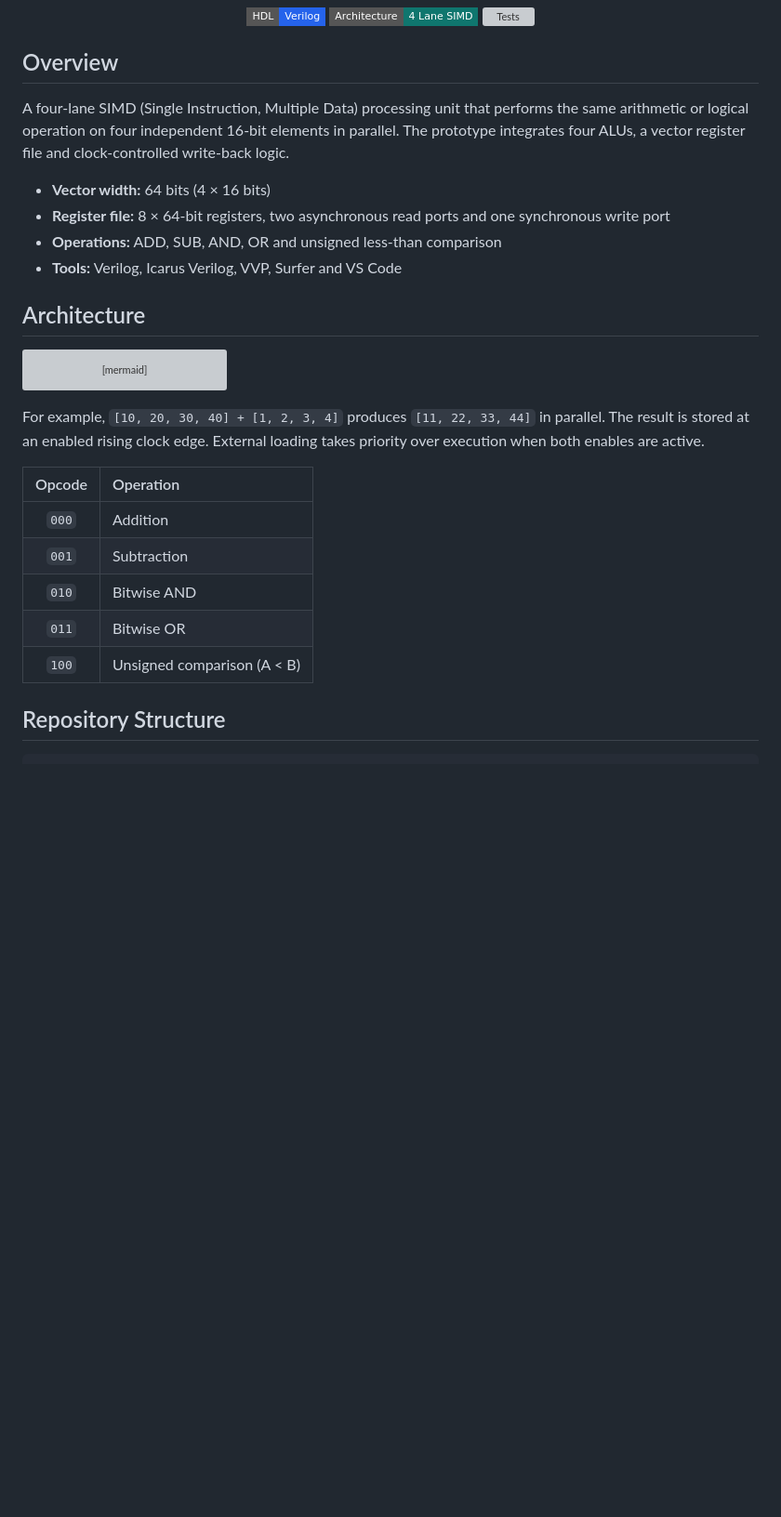
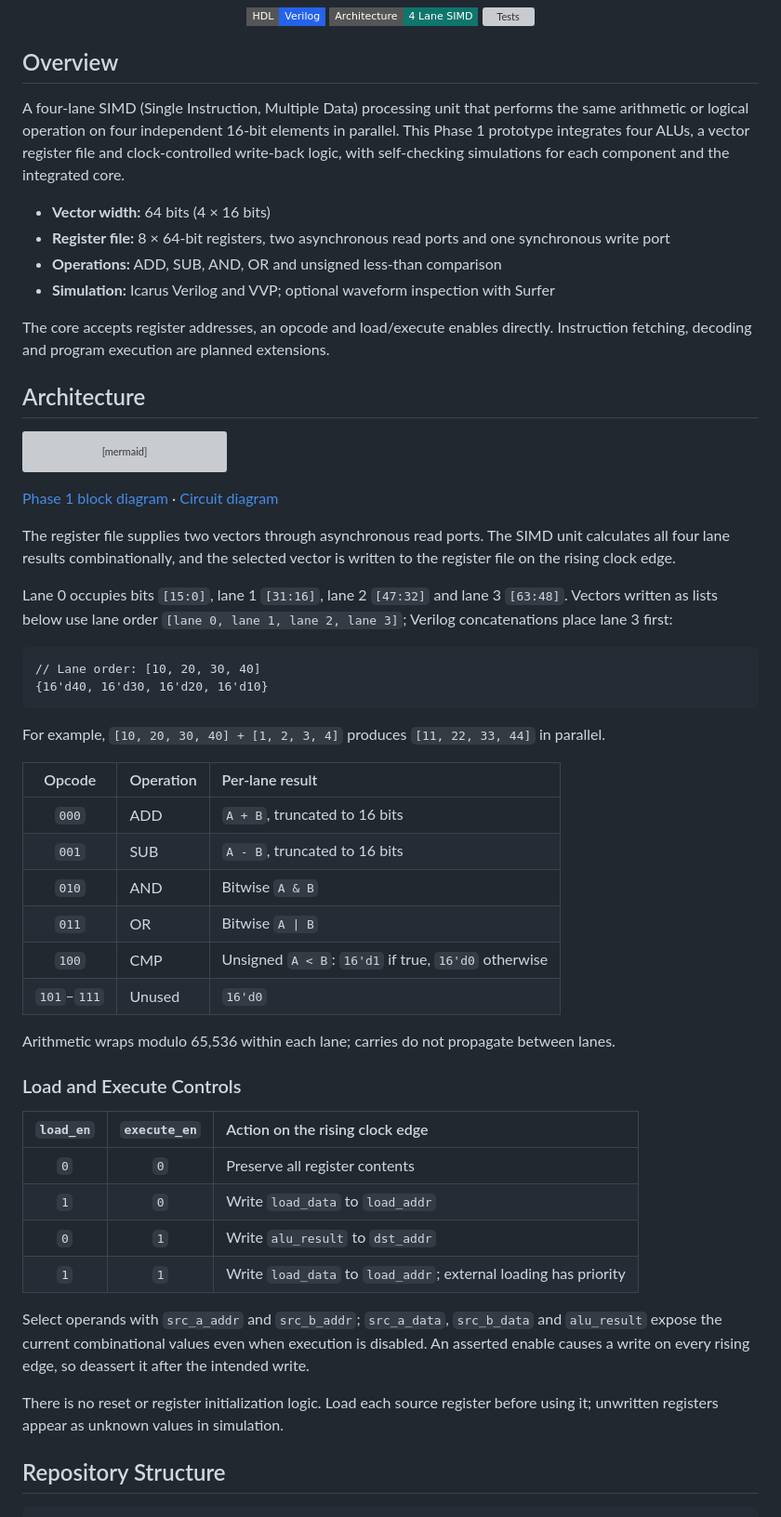
Before and after one commit to KapilKaranMathur/mca-project, a Markdown page: README.md, the part around one of its changes. Shown at 93% size. Drawn GitHub-style; badges without logos; blank space fills up the shorter version; grey boxes are pictures that could not be loaded.

````diff
--- a/README.md
+++ b/README.md
@@ -14,12 +14,14 @@ Modern Computer Architecture | Newton School of Technology, Rishihood University
 
 ## Overview
 
-A four-lane SIMD (Single Instruction, Multiple Data) processing unit that performs the same arithmetic or logical operation on four independent 16-bit elements in parallel. The prototype integrates four ALUs, a vector register file and clock-controlled write-back logic.
+A four-lane SIMD (Single Instruction, Multiple Data) processing unit that performs the same arithmetic or logical operation on four independent 16-bit elements in parallel. This Phase 1 prototype integrates four ALUs, a vector register file and clock-controlled write-back logic, with self-checking simulations for each component and the integrated core.
 
 - **Vector width:** 64 bits (4 × 16 bits)
 - **Register file:** 8 × 64-bit registers, two asynchronous read ports and one synchronous write port
 - **Operations:** ADD, SUB, AND, OR and unsigned less-than comparison
-- **Tools:** Verilog, Icarus Verilog, VVP, Surfer and VS Code
+- **Simulation:** Icarus Verilog and VVP; optional waveform inspection with Surfer
+
+The core accepts register addresses, an opcode and load/execute enables directly. Instruction fetching, decoding and program execution are planned extensions.
 
 ## Architecture
 
@@ -35,15 +37,42 @@ flowchart LR
     Q -->|Write-back| M
 ```
 
-For example, `[10, 20, 30, 40] + [1, 2, 3, 4]` produces `[11, 22, 33, 44]` in parallel. The result is stored at an enabled rising clock edge. External loading takes priority over execution when both enables are active.
+[Phase 1 block diagram](doc/images/Block_diagram_for_phase_1.jpeg) · [Circuit diagram](doc/images/Circuit_diagram_for_phase_1.jpeg)
 
-| Opcode | Operation |
-| :---: | :--- |
-| `000` | Addition |
-| `001` | Subtraction |
-| `010` | Bitwise AND |
-| `011` | Bitwise OR |
-| `100` | Unsigned comparison (A < B) |
+The register file supplies two vectors through asynchronous read ports. The SIMD unit calculates all four lane results combinationally, and the selected vector is written to the register file on the rising clock edge.
+
+Lane 0 occupies bits `[15:0]`, lane 1 `[31:16]`, lane 2 `[47:32]` and lane 3 `[63:48]`. Vectors written as lists below use lane order `[lane 0, lane 1, lane 2, lane 3]`; Verilog concatenations place lane 3 first:
+
+```verilog
+// Lane order: [10, 20, 30, 40]
+{16'd40, 16'd30, 16'd20, 16'd10}
+```
+
+For example, `[10, 20, 30, 40] + [1, 2, 3, 4]` produces `[11, 22, 33, 44]` in parallel.
+
+| Opcode | Operation | Per-lane result |
+| :---: | :--- | :--- |
+| `000` | ADD | `A + B`, truncated to 16 bits |
+| `001` | SUB | `A - B`, truncated to 16 bits |
+| `010` | AND | Bitwise `A & B` |
+| `011` | OR | Bitwise `A \| B` |
+| `100` | CMP | Unsigned `A < B`: `16'd1` if true, `16'd0` otherwise |
+| `101`–`111` | Unused | `16'd0` |
+
+Arithmetic wraps modulo 65,536 within each lane; carries do not propagate between lanes.
+
+### Load and Execute Controls
+
+| `load_en` | `execute_en` | Action on the rising clock edge |
+| :---: | :---: | :--- |
+| `0` | `0` | Preserve all register contents |
+| `1` | `0` | Write `load_data` to `load_addr` |
+| `0` | `1` | Write `alu_result` to `dst_addr` |
+| `1` | `1` | Write `load_data` to `load_addr`; external loading has priority |
+
+Select operands with `src_a_addr` and `src_b_addr`; `src_a_data`, `src_b_data` and `alu_result` expose the current combinational values even when execution is disabled. An asserted enable causes a write on every rising edge, so deassert it after the intended write.
+
+There is no reset or register initialization logic. Load each source register before using it; unwritten registers appear as unknown values in simulation.
 
 ## Repository Structure
 
````
Also changed, not shown: other parts of README.md (+52 -15 lines), doc/images/Integrated_core_waveform.png (added), 4 other files.
